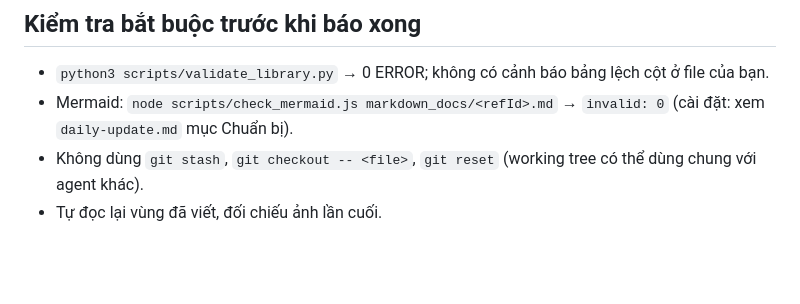
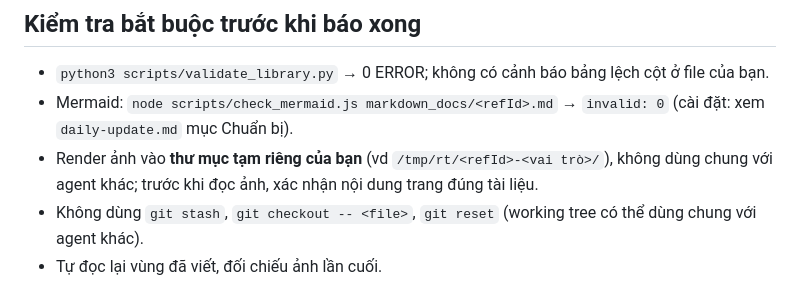
Before and after one commit to MedPassVN/vn-medical-reference-library, a Markdown page: .claude/routines/conversion-rules.md, the part around the change. GitHub-like rendering; blank space fills up the shorter version.

```diff
--- a/.claude/routines/conversion-rules.md
+++ b/.claude/routines/conversion-rules.md
@@ -19,5 +19,6 @@
 ## Kiểm tra bắt buộc trước khi báo xong
 - `python3 scripts/validate_library.py` → 0 ERROR; không có cảnh báo bảng lệch cột ở file của bạn.
 - Mermaid: `node scripts/check_mermaid.js markdown_docs/<refId>.md` → `invalid: 0` (cài đặt: xem `daily-update.md` mục Chuẩn bị).
+- Render ảnh vào **thư mục tạm riêng của bạn** (vd `/tmp/rt/<refId>-<vai trò>/`), không dùng chung với agent khác; trước khi đọc ảnh, xác nhận nội dung trang đúng tài liệu.
 - Không dùng `git stash`, `git checkout -- <file>`, `git reset` (working tree có thể dùng chung với agent khác).
 - Tự đọc lại vùng đã viết, đối chiếu ảnh lần cuối.
```
Also changed, not shown: .claude/routines/daily-update.md (+8 -3 lines).
